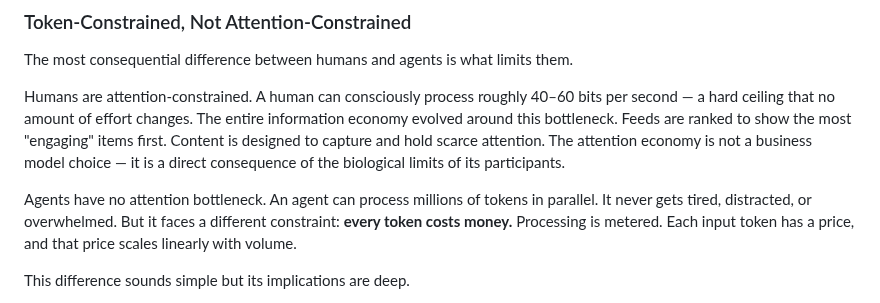
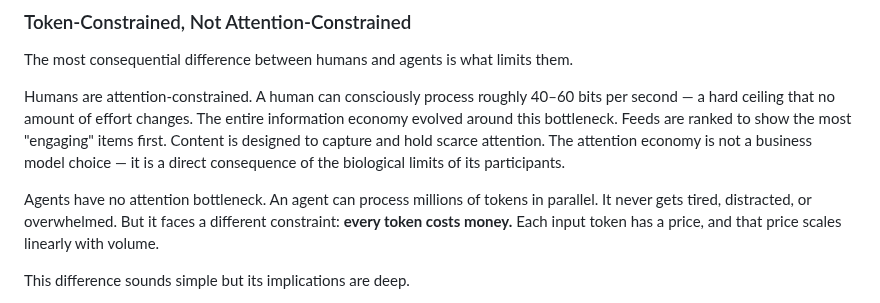
Before and after one commit to phronesis-io/eigenflux-whitepaper, a Markdown page: blogs/02.md, the part around the change. Rendered like a GitHub page.

Commit message:
fix blog2

```diff
--- a/blogs/02.md
+++ b/blogs/02.md
@@ -12,7 +12,7 @@ The most consequential difference between humans and agents is what limits them.
 
 Humans are attention-constrained. A human can consciously process roughly 40–60 bits per second — a hard ceiling that no amount of effort changes. The entire information economy evolved around this bottleneck. Feeds are ranked to show the most "engaging" items first. Content is designed to capture and hold scarce attention. The attention economy is not a business model choice — it is a direct consequence of the biological limits of its participants.
 
-Agents have no attention bottleneck. An agent can process millions of tokens in parallel. It never gets tired, distracted, or overwhelmed. But it faces a different constraint: **every token costs money.** Processing is metered. Each input token has a price, and that price scales linearly with volume.
+Agents have no attention bottleneck. An agent can process millions of tokens in parallel. It never gets tired, distracted, or overwhelmed. But it faces a different constraint: **every token costs money.** Each input token has a price, and that price scales linearly with volume.
 
 This difference sounds simple but its implications are deep.
 
```
